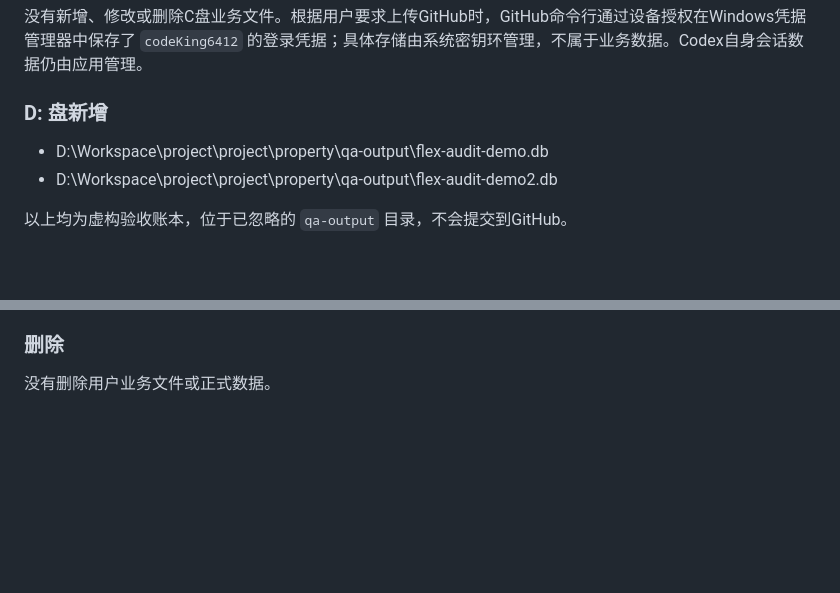
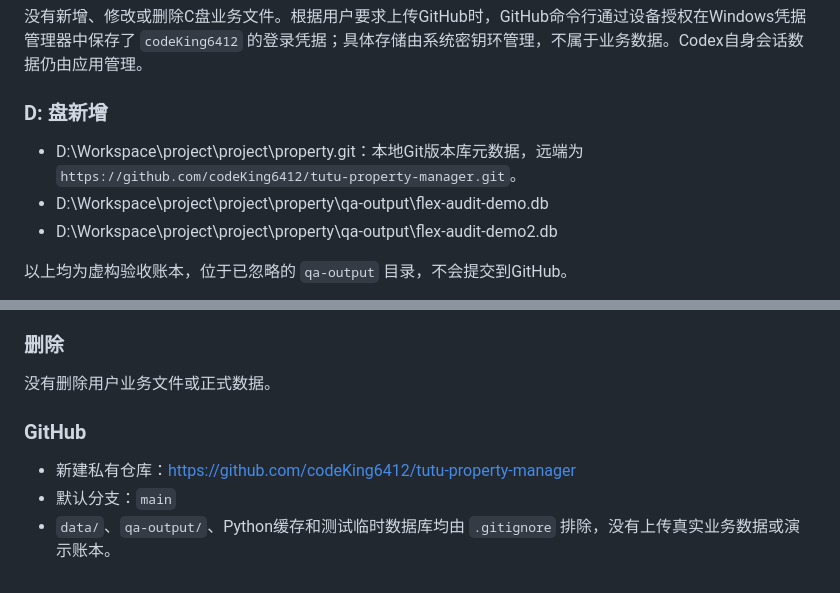
Before and after one commit to codeKing6412/tutu-property-manager, a Markdown page: 文件变更清单.md, 2 parts joined by grey strips. Rendered like a GitHub page; blank space fills up the shorter version.

Commit message:
docs: 记录图图物业管家仓库与数据边界

```diff
--- a/文件变更清单.md
+++ b/文件变更清单.md
@@ -296,6 +296,7 @@ Playwright测试工具安装于下列独立目录；正式系统运行不依赖
 
 ### D: 盘新增
 
+- D:\Workspace\project\project\property\.git：本地Git版本库元数据，远端为 `https://github.com/codeKing6412/tutu-property-manager.git`。
 - D:\Workspace\project\project\property\qa-output\flex-audit-demo.db
 - D:\Workspace\project\project\property\qa-output\flex-audit-demo2.db
 
@@ -316,3 +317,9 @@ Playwright测试工具安装于下列独立目录；正式系统运行不依赖
 ### 删除
 
 没有删除用户业务文件或正式数据。
+
+### GitHub
+
+- 新建私有仓库：https://github.com/codeKing6412/tutu-property-manager
+- 默认分支：`main`
+- `data/`、`qa-output/`、Python缓存和测试临时数据库均由 `.gitignore` 排除，没有上传真实业务数据或演示账本。
```
Also changed, not shown: README.md (+2 -0 lines).
